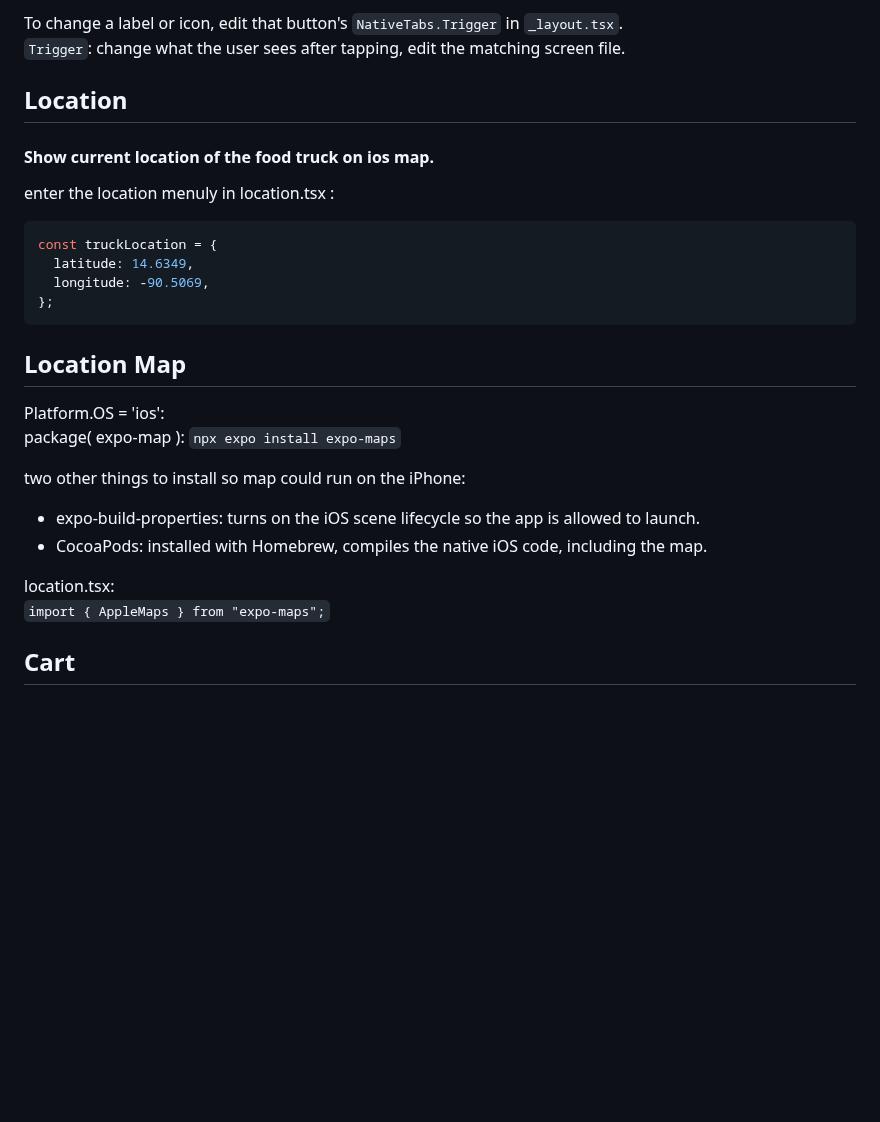
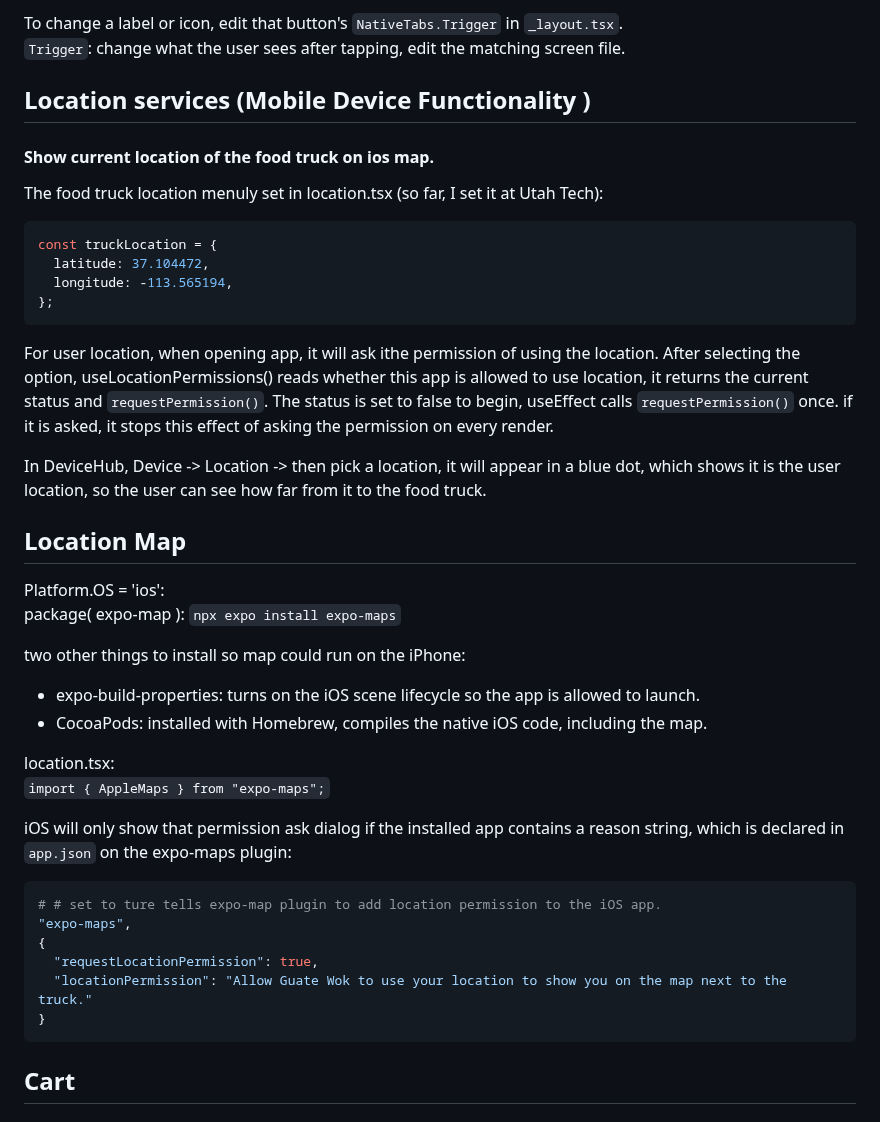
Before and after one commit to NoCinnamon/Guate-Wok-Mobile, a Markdown page: README.md, the part around one of its changes. GitHub-like rendering; blank space fills up the shorter version.

````diff
--- a/README.md
+++ b/README.md
@@ -24,18 +27,23 @@ The bar at the bottom is a native tab bar. Each navigation button opens the scre
 To change a label or icon, edit that button's `NativeTabs.Trigger` in `_layout.tsx`.
 `Trigger`: change what the user sees after tapping, edit the matching screen file.
 
-## Location
+## Location services (Mobile Device Functionality )
 
 #### Show current location of the food truck on ios map.
 
-enter the location menuly in location.tsx :
+The food truck location menuly set in location.tsx (so far, I set it at Utah Tech):
 
 ```bash
 const truckLocation = {
-  latitude: 14.6349,
-  longitude: -90.5069,
+  latitude: 37.104472,
+  longitude: -113.565194,
 };
 ```
+
+For user location, when opening app, it will ask ithe permission of using the location. After selecting the option, useLocationPermissions() reads whether this app is allowed to use location, it returns the current status and `requestPermission()`.
+The status is set to false to begin, useEffect calls `requestPermission()` once. if it is asked, it stops this effect of asking the permission on every render.
+
+In DeviceHub, Device -> Location -> then pick a location, it will appear in a blue dot, which shows it is the user location, so the user can see how far from it to the food truck.
 
 ## Location Map
 
@@ -49,6 +57,21 @@ two other things to install so map could run on the iPhone:
 
 location.tsx:
 `import { AppleMaps } from "expo-maps";`
+
+
+
+iOS will only show that permission ask dialog if the installed app contains a reason string, which is declared in `app.json` on the expo-maps plugin:
+
+```bash
+# # set to ture tells expo-map plugin to add location permission to the iOS app.
+"expo-maps",
+{
+  "requestLocationPermission": true,
+  "locationPermission": "Allow Guate Wok to use your location to show you on the map next to the truck."
+}
+```
+
+
 
 ## Cart
 
````
Also changed, not shown: other parts of README.md (+6 -2 lines), assets/images/appWireframe.jpg (added), 11 other files.
